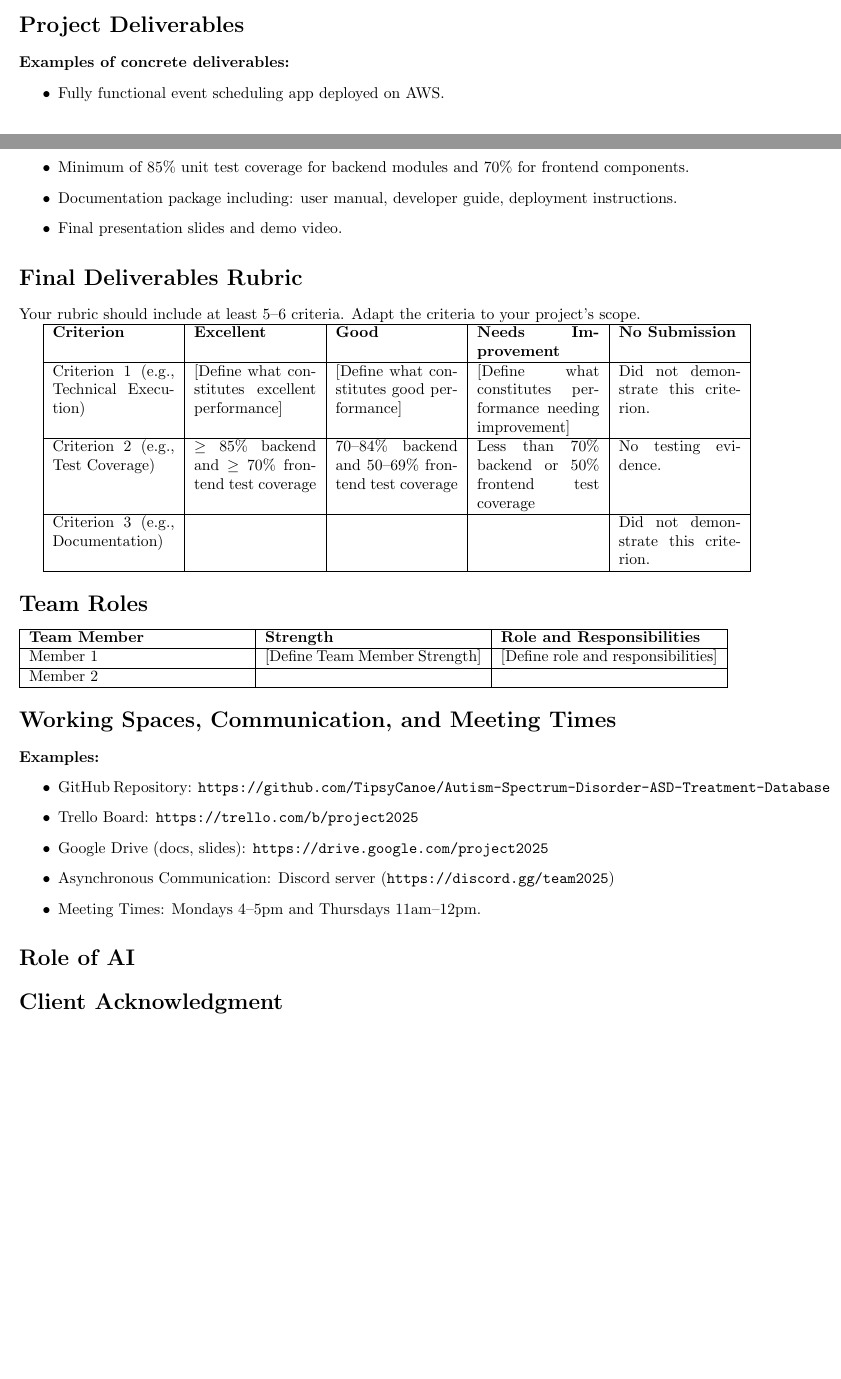
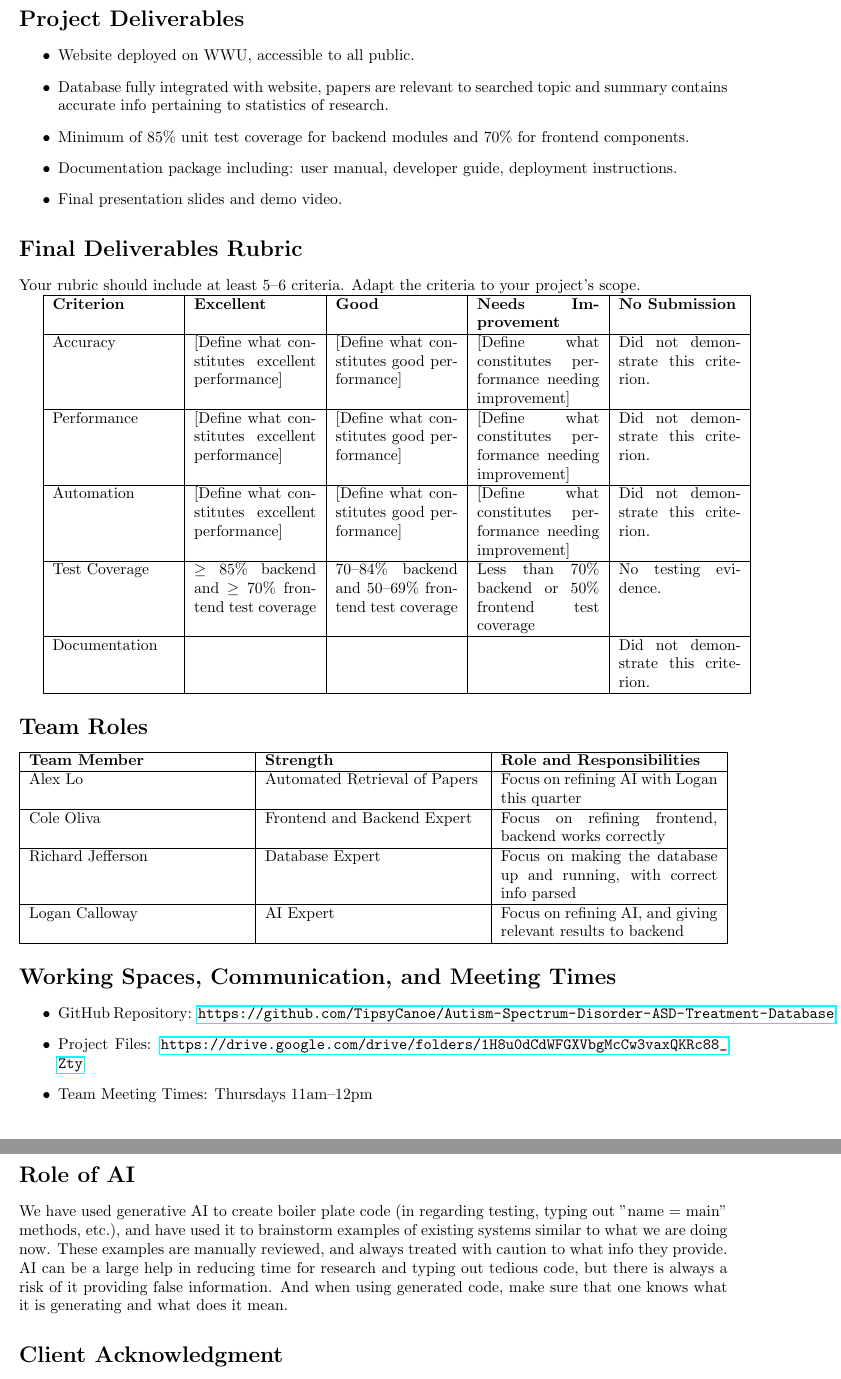
Before and after one commit to TipsyCanoe/Autism-Spectrum-Disorder-ASD-Treatment-Database, a LaTeX document (quarterly_plan.tex): two parts of pages 1 and 2 of 2 before the commit and two parts of pages 2 and 3 of 3 after it, joined at a grey line, cut so that both start at the same text, the shorter picture padded with empty space. Compiled offline with pdfLaTeX.

Commit message:
Updated plan for quarter and strengths

```diff
--- a/quarterly_plan.tex
+++ b/quarterly_plan.tex
@@ -5,6 +5,7 @@
 \usepackage{graphicx}
 \usepackage{tabularx}
 \usepackage{booktabs}
+\usepackage{hyperref}
 
 \title{Quarter Project Plan}
 \author{[Sendan Center Autism Resource Database]}
@@ -41,9 +41,9 @@ This project has a frontend, backend database, integration, and a working search
 
 \section*{Project Deliverables}
 % List out the specific things you will have completed by the end of the quarter.
-\textbf{Examples of concrete deliverables:}
 \begin{itemize}
-    \item Fully functional event scheduling app deployed on AWS.
+    \item Website deployed on WWU, accessible to all public.
+    \item Database fully integrated with website, papers are relevant to searched topic and summary contains accurate info pertaining to statistics of research.
     \item Minimum of 85\% unit test coverage for backend modules and 70\% for frontend components.
     \item Documentation package including: user manual, developer guide, deployment instructions.
     \item Final presentation slides and demo video.
@@ -58,11 +58,15 @@ Your rubric should include at least 5--6 criteria. Adapt the criteria to your pr
     \hline
     \textbf{Criterion} & \textbf{Excellent} & \textbf{Good} & \textbf{Needs Improvement} & \textbf{No Submission}\\
     \hline
-  Criterion 1 (e.g., Technical Execution) & [Define what constitutes excellent performance] & [Define what constitutes good performance] & [Define what constitutes performance needing improvement] & Did not demonstrate this criterion. \\
+    Accuracy & [Define what constitutes excellent performance] & [Define what constitutes good performance] & [Define what constitutes performance needing improvement] & Did not demonstrate this criterion. \\
     \hline
-      Criterion 2 (e.g., Test Coverage) & $\geq$ 85\% backend and $\geq$ 70\% frontend test coverage & 70--84\% backend and 50--69\% frontend test coverage & Less than 70\% backend or 50\% frontend test coverage & No testing evidence. \\
+    Performance & [Define what constitutes excellent performance] & [Define what constitutes good performance] & [Define what constitutes performance needing improvement] & Did not demonstrate this criterion. \\
     \hline
-    Criterion 3 (e.g., Documentation) &  &  &  & Did not demonstrate this criterion. \\
+    Automation & [Define what constitutes excellent performance] & [Define what constitutes good performance] & [Define what constitutes performance needing improvement] & Did not demonstrate this criterion. \\
+    \hline
+     Test Coverage & $\geq$ 85\% backend and $\geq$ 70\% frontend test coverage & 70--84\% backend and 50--69\% frontend test coverage & Less than 70\% backend or 50\% frontend test coverage & No testing evidence. \\
+    \hline
+    Documentation &  &  &  & Did not demonstrate this criterion. \\
     \hline
     % Add more rows as needed
 
@@ -78,25 +82,29 @@ Your rubric should include at least 5--6 criteria. Adapt the criteria to your pr
     \hline
     \textbf{Team Member} & \textbf{Strength} & \textbf{Role and Responsibilities} \\
     \hline
-    Member 1 & [Define Team Member Strength] & [Define role and responsibilities] \\
+    Alex Lo & Automated Retrieval of Papers & Focus on refining AI with Logan this quarter \\
     \hline
-    Member 2 & & \\
+    Cole Oliva & Frontend and Backend Expert & Focus on refining frontend, backend works correctly\\
+    \hline
+    Richard Jefferson & Database Expert & Focus on making the database up and running, with correct info parsed \\
+    \hline
+    Logan Calloway & AI Expert & Focus on refining AI, and giving relevant results to backend \\
     \hline
     % Add more rows as needed
 \end{tabularx}
 
 \section*{Working Spaces, Communication, and Meeting Times}
-\textbf{Examples:}
 \begin{itemize}
-    \item GitHub Repository: \texttt{https://github.com/TipsyCanoe/Autism-Spectrum-Disorder-ASD-Treatment-Database}
-    \item Trello Board: \texttt{https://trello.com/b/project2025}
-    \item Google Drive (docs, slides): \texttt{https://drive.google.com/project2025}
-    \item Asynchronous Communication: Discord server (\texttt{https://discord.gg/team2025})
-    \item Meeting Times: Mondays 4--5pm and Thursdays 11am--12pm.
+    \item GitHub Repository: \url{https://github.com/TipsyCanoe/Autism-Spectrum-Disorder-ASD-Treatment-Database}
+    \item Project Files: \url{https://drive.google.com/drive/folders/1H8u0dCdWFGXVbgMcCw3vaxQKRc88_Zty}
+
+    \item Team Meeting Times: Thursdays 11am--12pm
+
 \end{itemize}
 
 \section*{Role of AI}
 %Describe whether you plan on using AI in your senior project and why. If yes, list the tools you intend to use and describe how you will use each of them. Reflect on the benefits and risks of using (or not using) AI.
+We have used generative AI to create boiler plate code (in regarding testing, typing out "name = main" methods, etc.), and have used it to brainstorm examples of existing systems similar to what we are doing now. These examples are manually reviewed, and always treated with caution to what info they provide. AI can be a large help in reducing time for research and typing out tedious code, but there is always a risk of it providing false information. And when using generated code, make sure that one knows what it is generating and what does it mean.
 
 \section*{Client Acknowledgment}
 I have reviewed and approved this project plan.
```
Also changed, not shown: quarterly_plan.tex (9 more changed lines).
